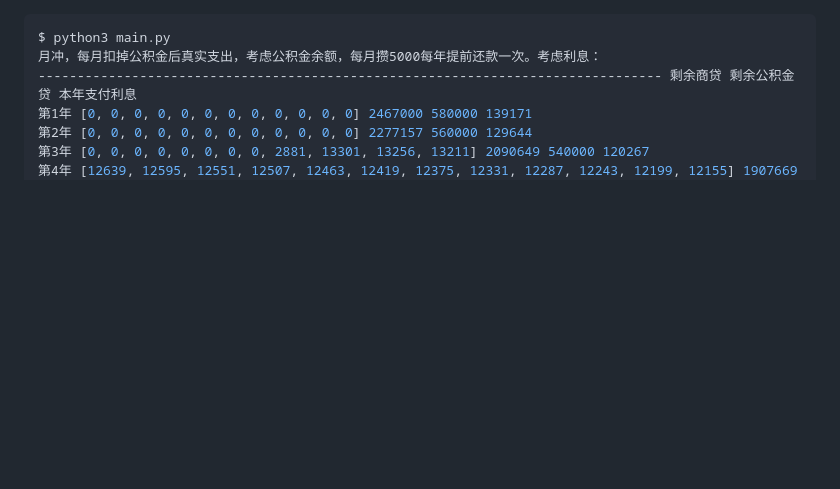
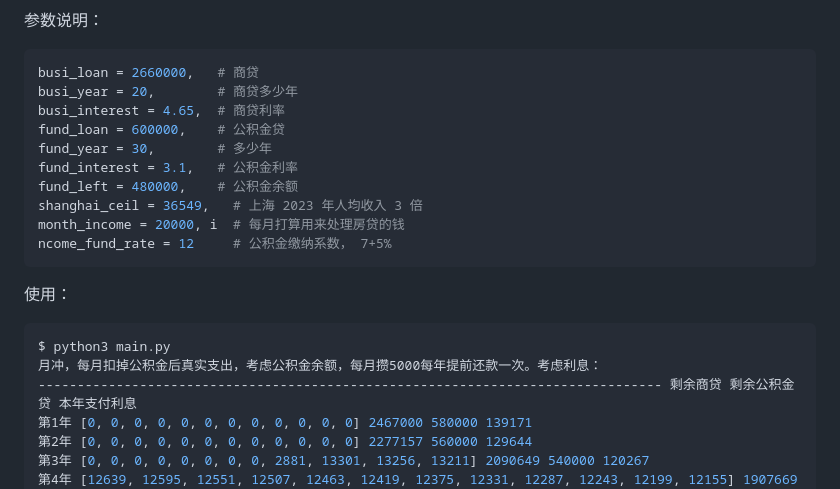
Before and after one commit to tpoisonooo/cpp-syntactic-sugar, a Markdown page: loan/README.md, the part around the change. Drawn GitHub-style; blank space fills up the shorter version.

````diff
--- a/loan/README.md
+++ b/loan/README.md
@@ -1,3 +1,18 @@
+参数说明：
+```shell
+busi_loan = 2660000,   # 商贷
+busi_year = 20,        # 商贷多少年
+busi_interest = 4.65,  # 商贷利率
+fund_loan = 600000,    # 公积金贷
+fund_year = 30,        # 多少年
+fund_interest = 3.1,   # 公积金利率
+fund_left = 480000,    # 公积金余额
+shanghai_ceil = 36549,   # 上海 2023 年人均收入 3 倍
+month_income = 20000, i  # 每月打算用来处理房贷的钱
+ncome_fund_rate = 12     # 公积金缴纳系数， 7+5%
+```
+
+使用：
 ```bash
 $ python3 main.py
 月冲，每月扣掉公积金后真实支出，考虑公积金余额，每月攒5000每年提前还款一次。考虑利息：
````
